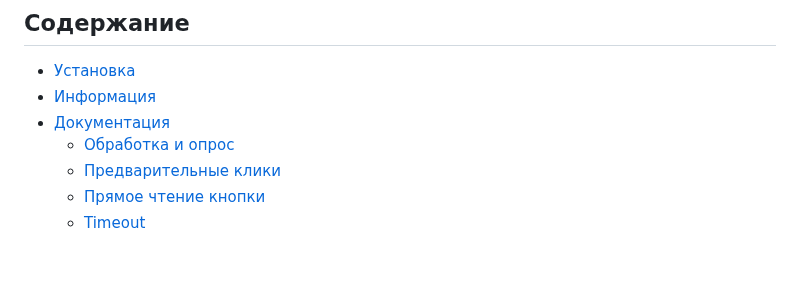
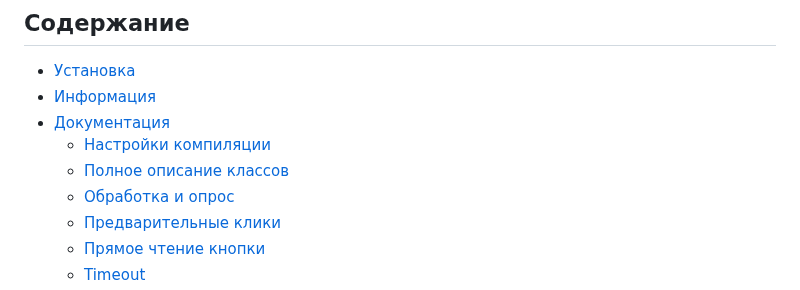
Before and after one commit to GyverLibs/EncButton, a Markdown page: README.md, the part around one of its changes. Drawn GitHub-style; blank space fills up the shorter version.

```diff
--- a/README.md
+++ b/README.md
@@ -44,6 +44,8 @@
 - [Установка](#install)
 - [Информация](#info)
 - [Документация](#docs)
+  - [Настройки компиляции](#config)
+  - [Полное описание классов](#class)
   - [Обработка и опрос](#tick)
   - [Предварительные клики](#preclicks)
   - [Прямое чтение кнопки](#btnread)
```
Also changed, not shown: other parts of README.md (+5 -0 lines).
